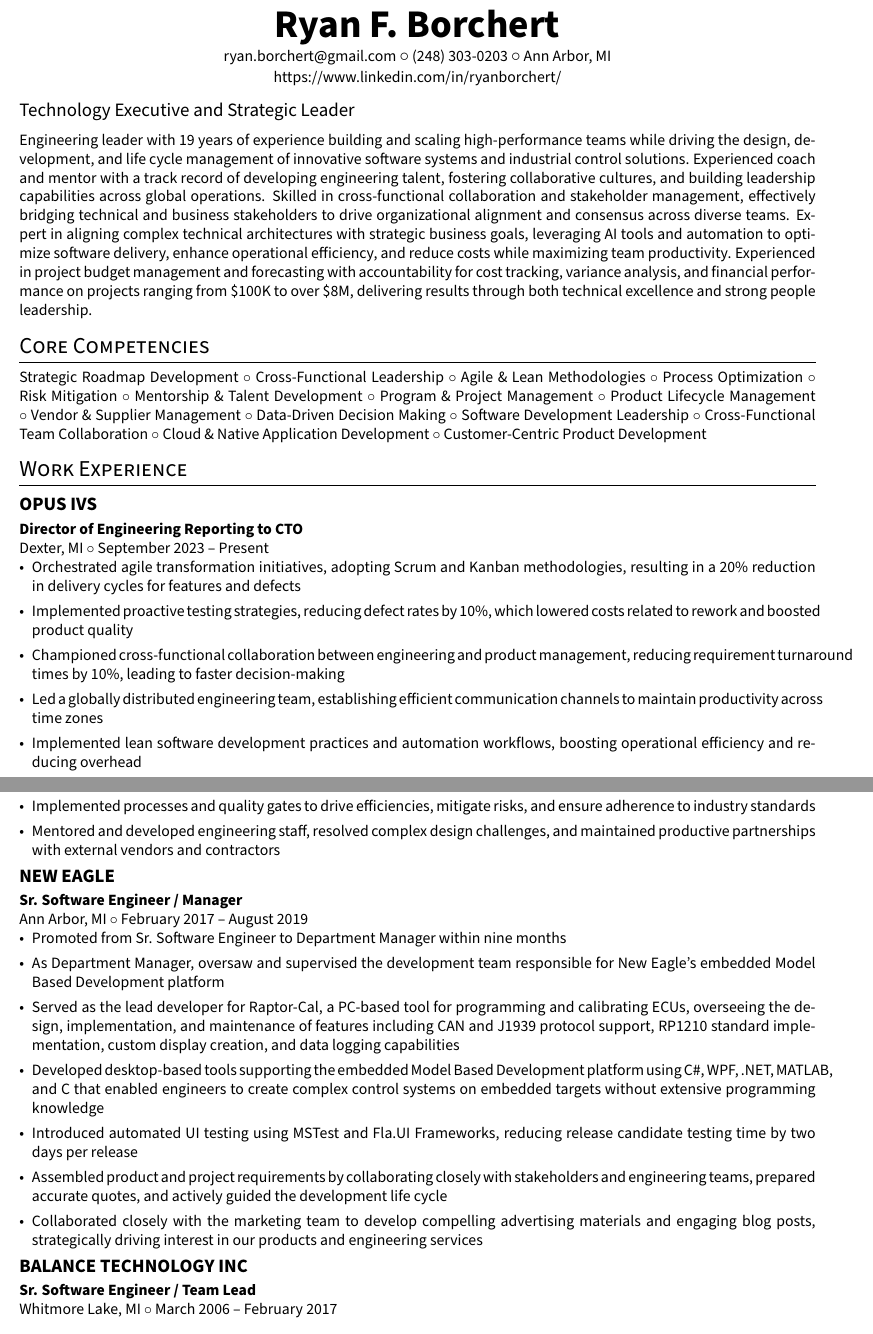
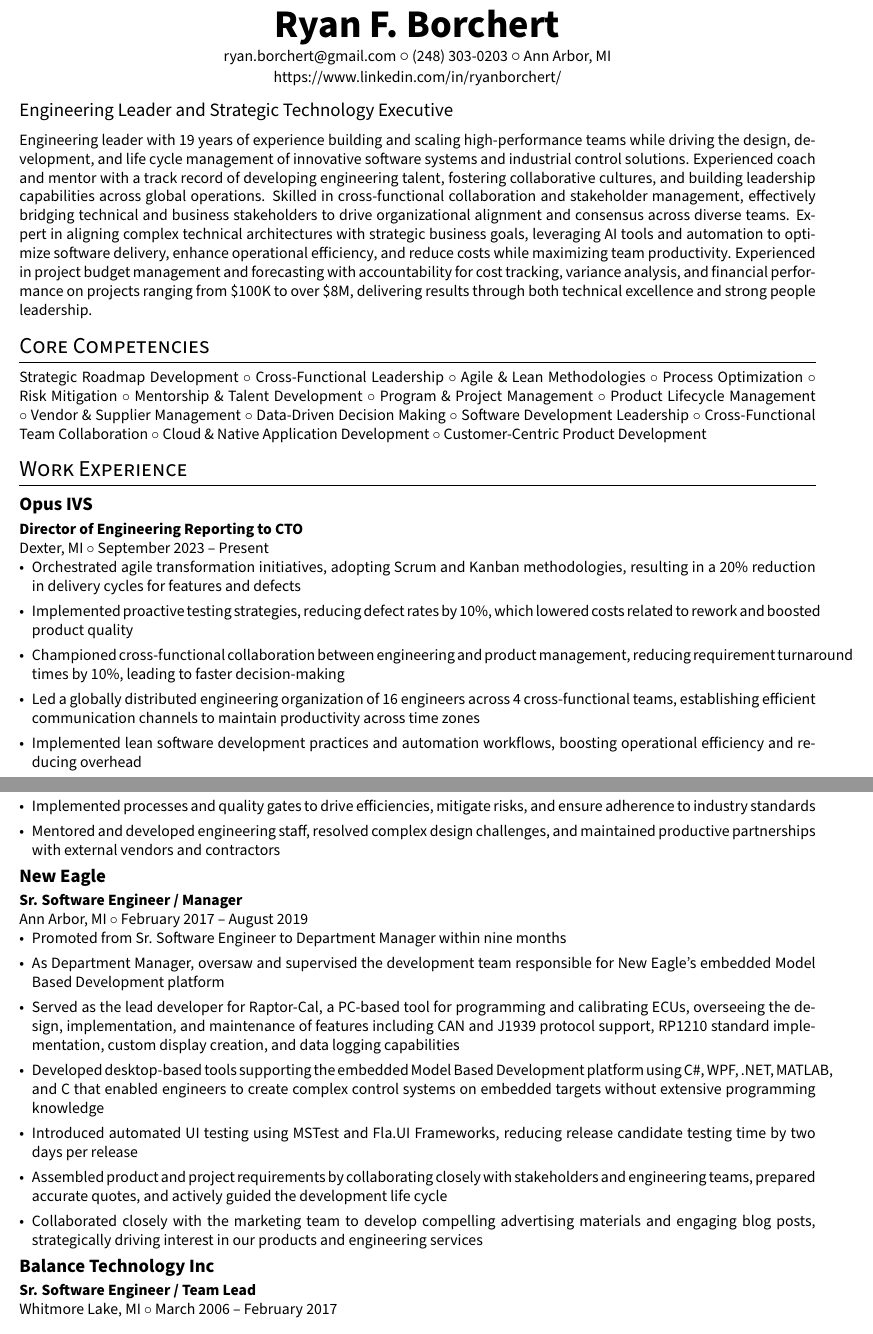
Before and after one commit to ryanborchert/resume, a LaTeX document (main.tex, which reads experience.tex, summary_with_budget_size.tex): two parts of pages 1 and 2 of 2, joined at a grey line, cut so that both start at the same text. Compiled offline with pdfLaTeX.

Commit message:
Update experience and summary.  Added initial resume

```diff
--- a/experience.tex
+++ b/experience.tex
@@ -1,11 +1,11 @@
-\subsection{OPUS IVS}
+\subsection{Opus IVS}
 \noindent\textbf{Director of Engineering Reporting to CTO} \\
 Dexter, MI \divider{} September 2023 – Present
 \begin{itemize}
     \resitem{Orchestrated agile transformation initiatives, adopting Scrum and Kanban methodologies, resulting in a 20\% reduction in delivery cycles for features and defects}
     \resitem{Implemented proactive testing strategies, reducing defect rates by 10\%, which lowered costs related to rework and boosted product quality}
     \resitem{Championed cross-functional collaboration between engineering and product management, reducing requirement turnaround times by 10\%, leading to faster decision-making}
-    \resitem{Led a globally distributed engineering team, establishing efficient communication channels to maintain productivity across time zones}
+    \resitem{Led a globally distributed engineering organization of 16 engineers across 4 cross-functional teams, establishing efficient communication channels to maintain productivity across time zones}
     \resitem{Implemented lean software development practices and automation workflows, boosting operational efficiency and reducing overhead}
     \resitem{Drove the adoption of DevOps practices within in-house teams, streamlining development processes and reducing deployment time by 50\%, enhancing the overall quality of cloud and native applications, leveraging AWS and Azure platforms}
     \resitem{Cultivated a high-performance engineering culture, driving professional growth through mentorship and leadership}
@@ -34,7 +34,7 @@ Whitmore Lake, MI \divider{} August 2019 – August 2021
     \resitem{Mentored and developed engineering staff, resolved complex design challenges, and maintained productive partnerships with external vendors and contractors}
 \end{itemize}
 
-\subsection{NEW EAGLE}
+\subsection{New Eagle}
 \noindent\textbf{Sr. Software Engineer / Manager} \\
 Ann Arbor, MI \divider{} February 2017 – August 2019
 \begin{itemize}
@@ -47,6 +47,6 @@ Ann Arbor, MI \divider{} February 2017 – August 2019
     \resitem{Collaborated closely with the marketing team to develop compelling advertising materials and engaging blog posts, strategically driving interest in our products and engineering services}
 \end{itemize}
 
-\subsection{BALANCE TECHNOLOGY INC}
+\subsection{Balance Technology Inc}
 \noindent\textbf{Sr. Software Engineer / Team Lead} \\
 Whitmore Lake, MI \divider{} March 2006 – February 2017
--- a/summary_with_budget_size.tex
+++ b/summary_with_budget_size.tex
@@ -1,4 +1,4 @@
 % Professional Summary
 \newcommand{\professionalsummary}{%
-{\large Technology Executive and Strategic Leader} \\[6pt]
+{\large Engineering Leader and Strategic Technology Executive} \\[6pt]
 Engineering leader with 19 years of experience building and scaling high-performance teams while driving the design, development, and life cycle management of innovative software systems and industrial control solutions. Experienced coach and mentor with a track record of developing engineering talent, fostering collaborative cultures, and building leadership capabilities across global operations. Skilled in cross-functional collaboration and stakeholder management, effectively bridging technical and business stakeholders to drive organizational alignment and consensus across diverse teams. Expert in aligning complex technical architectures with strategic business goals, leveraging AI tools and automation to optimize software delivery, enhance operational efficiency, and reduce costs while maximizing team productivity. Experienced in project budget management and forecasting with accountability for cost tracking, variance analysis, and financial performance on projects ranging from \$100K to over \$8M, delivering results through both technical excellence and strong people leadership.}
```
Also changed, not shown: experience.tex (2 more changed lines), 1 other file.
